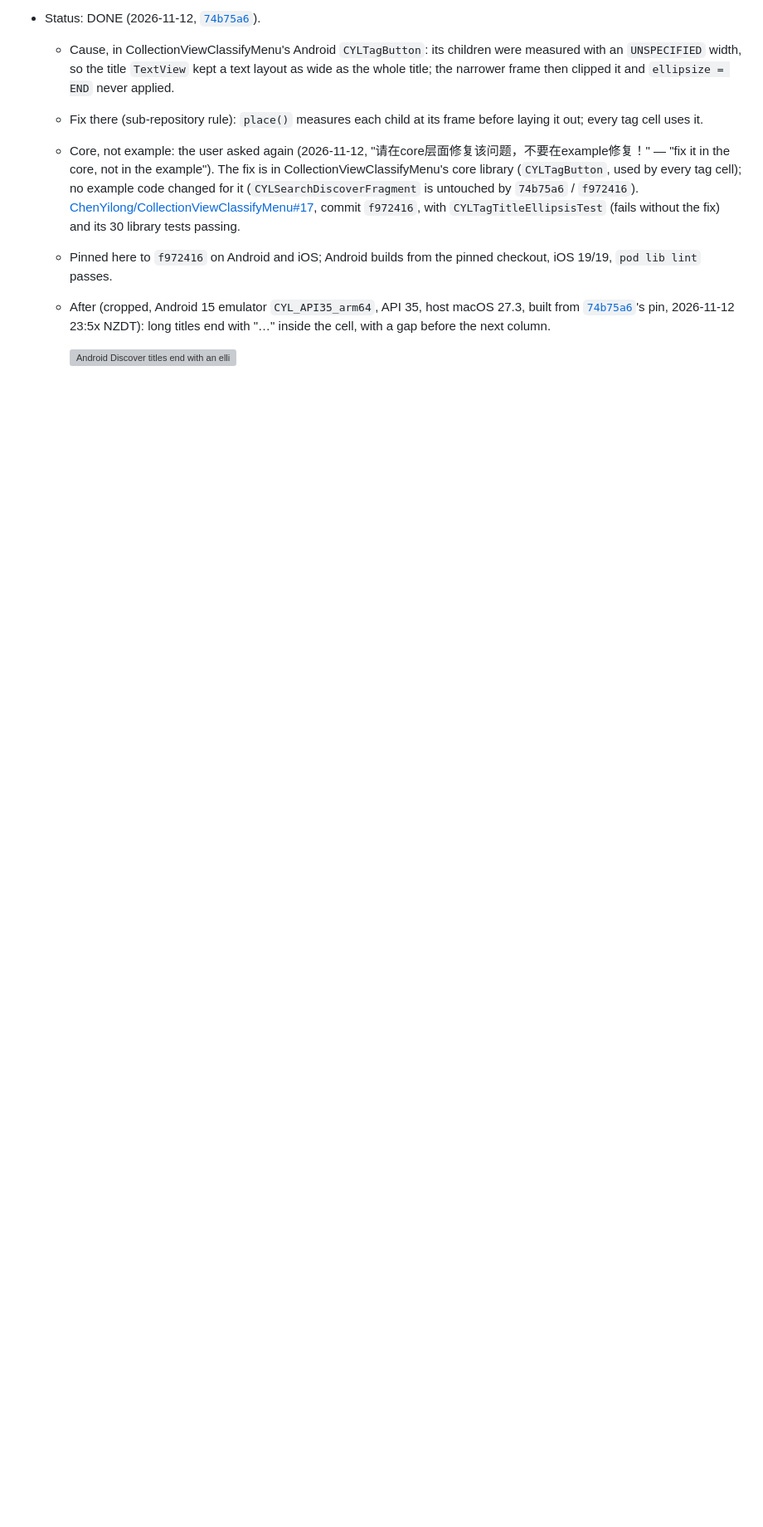
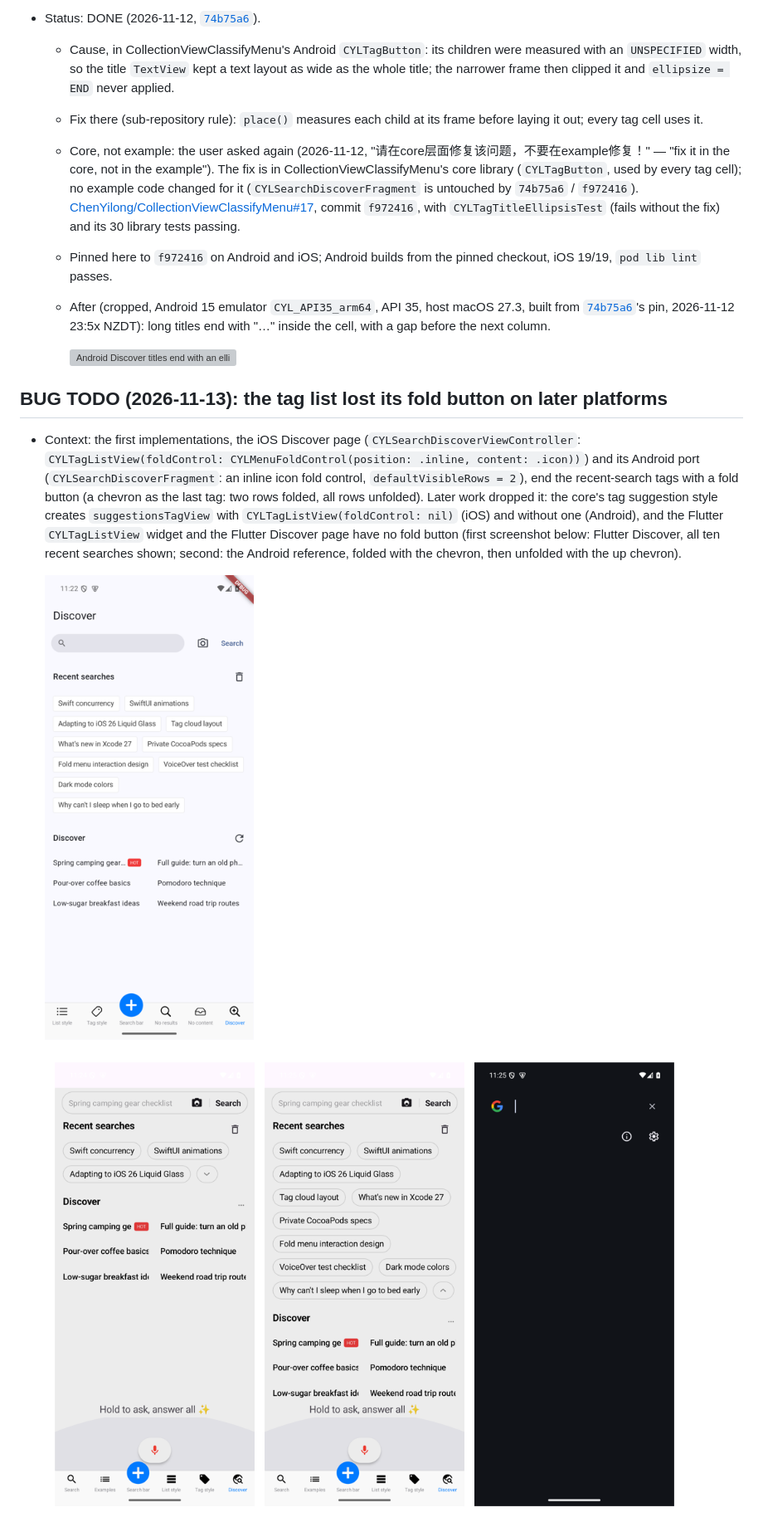
Before and after one commit to ChenYilong/CYLSearchViewController, a Markdown page: docs/tag-view-suggestions.md, the part around one of its changes. Shown at 83% size. GitHub-like rendering; pictures changed too: docs/assets/fold-missing-flutter-discover.png (added), docs/assets/fold-reference-android-discover.png (added); blank space fills up the shorter version; grey boxes are pictures that could not be loaded.

Commit message:
docs: 📝 BUG TODO: the tag list lost its fold button after the first platforms
By  @ChenYilong <luohanchenyilong@163.com>

Claude-Session: https://claude.ai/code/session_017y7XNzPUTD1qDqdiasqxb1

```diff
--- a/docs/tag-view-suggestions.md
+++ b/docs/tag-view-suggestions.md
@@ -218,3 +218,19 @@ CollectionViewClassifyMenu).
     end with "…" inside the cell, with a gap before the next column.
 
     ![Android Discover titles end with an ellipsis](assets/android-discover-titles-ellipsis.png)
+
+## BUG TODO (2026-11-13): the tag list lost its fold button on later platforms
+
+- Context: the first implementations, the iOS Discover page (`CYLSearchDiscoverViewController`:
+  `CYLTagListView(foldControl: CYLMenuFoldControl(position: .inline, content: .icon))`) and its Android port
+  (`CYLSearchDiscoverFragment`: an inline icon fold control, `defaultVisibleRows = 2`), end the recent-search tags with a
+  fold button (a chevron as the last tag: two rows folded, all rows unfolded). Later work dropped it: the core's tag
+  suggestion style creates `suggestionsTagView` with `CYLTagListView(foldControl: nil)` (iOS) and without one (Android),
+  and the Flutter `CYLTagListView` widget and the Flutter Discover page have no fold button (first screenshot below:
+  Flutter Discover, all ten recent searches shown; second: the Android reference, folded with the chevron, then
+  unfolded with the up chevron).
+
+  ![Flutter Discover without the fold button](assets/fold-missing-flutter-discover.png)
+
+  ![Android Discover with the fold button (reference)](assets/fold-reference-android-discover.png)
+
```
Also changed, not shown: other parts of docs/tag-view-suggestions.md (+14 -0 lines).
